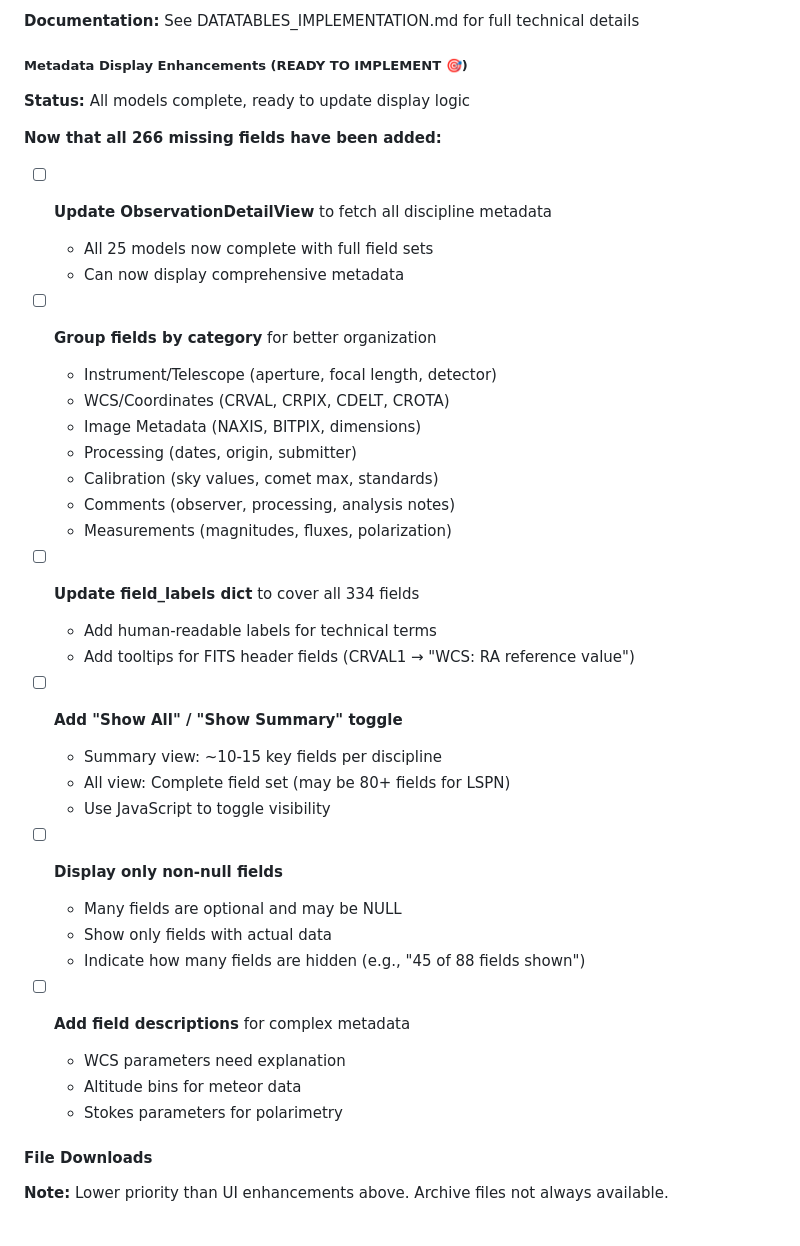
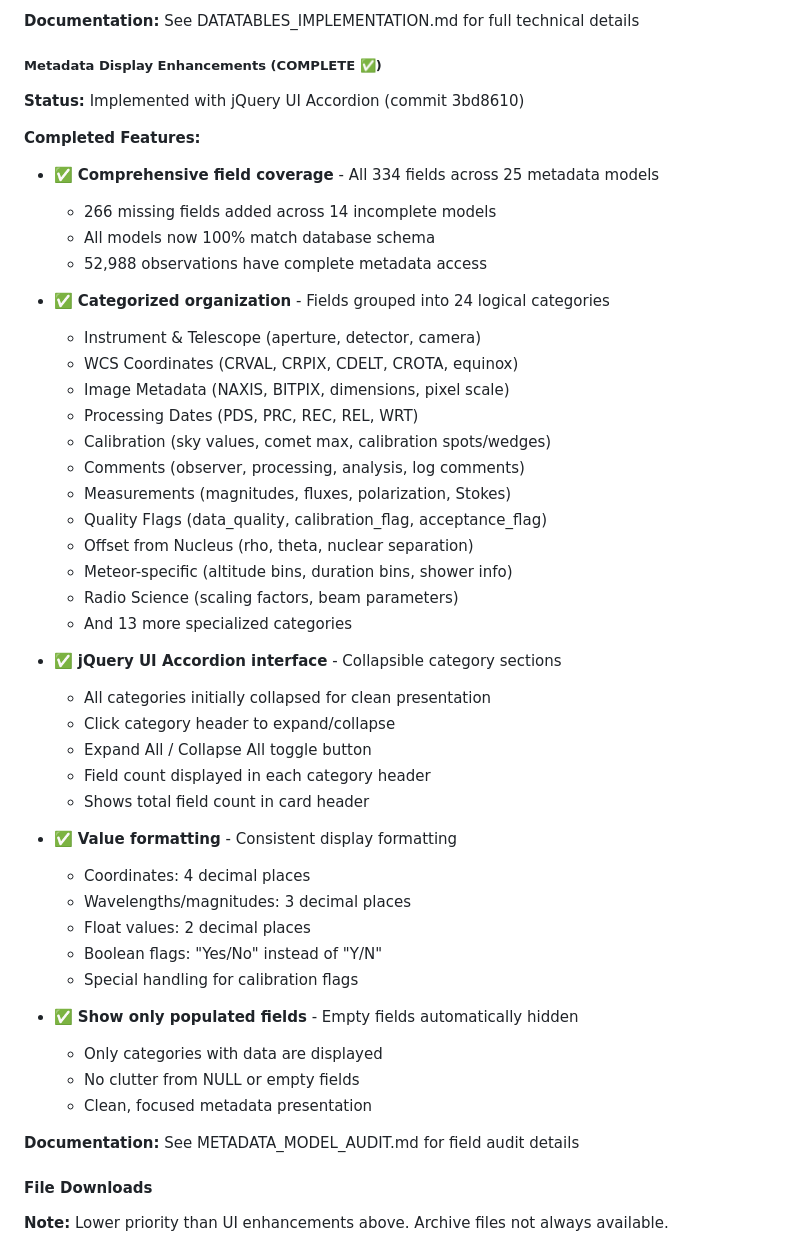
Before and after one commit to awarnock3/IHWWebApp, a Markdown page: TODO.md, the part around the change. GitHub-like rendering.

Commit message:
Update TODO.md - mark Phase 8 metadata display enhancements complete
Co-authored-by: Copilot <223556219+Copilot@users.noreply.github.com>

```diff
--- a/TODO.md
+++ b/TODO.md
@@ -157,41 +157,49 @@ These features enhance the UI without requiring archive files, making the interf
 
 **Documentation:** See DATATABLES_IMPLEMENTATION.md for full technical details
 
-##### Metadata Display Enhancements (READY TO IMPLEMENT 🎯)
-**Status:** All models complete, ready to update display logic
+##### Metadata Display Enhancements (COMPLETE ✅)
+**Status:** Implemented with jQuery UI Accordion (commit 3bd8610)
 
-**Now that all 266 missing fields have been added:**
-- [ ] **Update ObservationDetailView** to fetch all discipline metadata
-  - All 25 models now complete with full field sets
-  - Can now display comprehensive metadata
+**Completed Features:**
+- ✅ **Comprehensive field coverage** - All 334 fields across 25 metadata models
+  - 266 missing fields added across 14 incomplete models
+  - All models now 100% match database schema
+  - 52,988 observations have complete metadata access
 
-- [ ] **Group fields by category** for better organization
-  - Instrument/Telescope (aperture, focal length, detector)
-  - WCS/Coordinates (CRVAL, CRPIX, CDELT, CROTA)
-  - Image Metadata (NAXIS, BITPIX, dimensions)
-  - Processing (dates, origin, submitter)
-  - Calibration (sky values, comet max, standards)
-  - Comments (observer, processing, analysis notes)
-  - Measurements (magnitudes, fluxes, polarization)
+- ✅ **Categorized organization** - Fields grouped into 24 logical categories
+  - Instrument & Telescope (aperture, detector, camera)
+  - WCS Coordinates (CRVAL, CRPIX, CDELT, CROTA, equinox)
+  - Image Metadata (NAXIS, BITPIX, dimensions, pixel scale)
+  - Processing Dates (PDS, PRC, REC, REL, WRT)
+  - Calibration (sky values, comet max, calibration spots/wedges)
+  - Comments (observer, processing, analysis, log comments)
+  - Measurements (magnitudes, fluxes, polarization, Stokes)
+  - Quality Flags (data_quality, calibration_flag, acceptance_flag)
+  - Offset from Nucleus (rho, theta, nuclear separation)
+  - Meteor-specific (altitude bins, duration bins, shower info)
+  - Radio Science (scaling factors, beam parameters)
+  - And 13 more specialized categories
 
-- [ ] **Update field_labels dict** to cover all 334 fields
-  - Add human-readable labels for technical terms
-  - Add tooltips for FITS header fields (CRVAL1 → "WCS: RA reference value")
+- ✅ **jQuery UI Accordion interface** - Collapsible category sections
+  - All categories initially collapsed for clean presentation
+  - Click category header to expand/collapse
+  - Expand All / Collapse All toggle button
+  - Field count displayed in each category header
+  - Shows total field count in card header
 
-- [ ] **Add "Show All" / "Show Summary" toggle**
-  - Summary view: ~10-15 key fields per discipline
-  - All view: Complete field set (may be 80+ fields for LSPN)
-  - Use JavaScript to toggle visibility
+- ✅ **Value formatting** - Consistent display formatting
+  - Coordinates: 4 decimal places
+  - Wavelengths/magnitudes: 3 decimal places
+  - Float values: 2 decimal places
+  - Boolean flags: "Yes/No" instead of "Y/N"
+  - Special handling for calibration flags
 
-- [ ] **Display only non-null fields**
-  - Many fields are optional and may be NULL
-  - Show only fields with actual data
-  - Indicate how many fields are hidden (e.g., "45 of 88 fields shown")
+- ✅ **Show only populated fields** - Empty fields automatically hidden
+  - Only categories with data are displayed
+  - No clutter from NULL or empty fields
+  - Clean, focused metadata presentation
 
-- [ ] **Add field descriptions** for complex metadata
-  - WCS parameters need explanation
-  - Altitude bins for meteor data
-  - Stokes parameters for polarimetry
+**Documentation:** See METADATA_MODEL_AUDIT.md for field audit details
 
 #### File Downloads
 **Note:** Lower priority than UI enhancements above. Archive files not always available.
```
